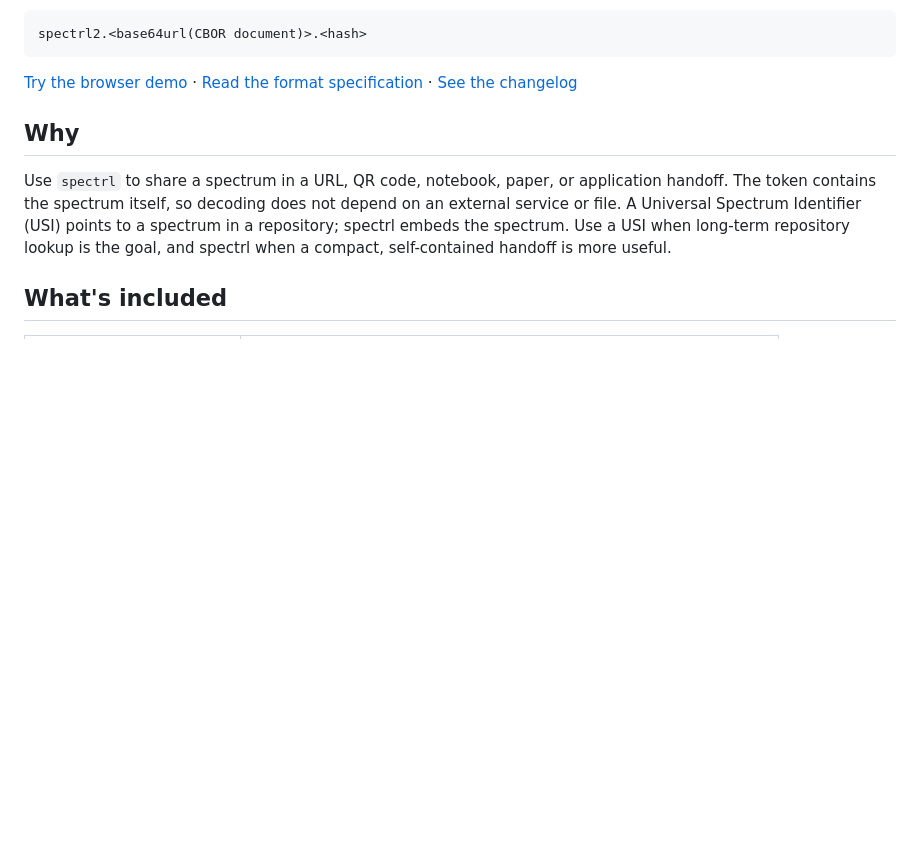
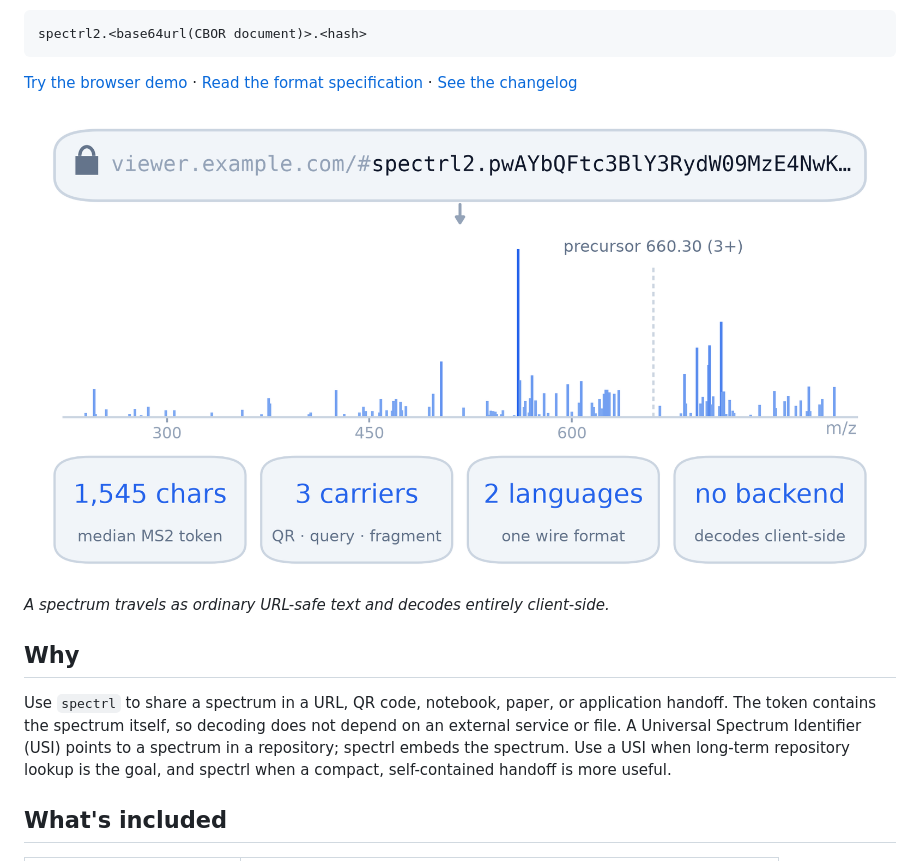
Before and after one commit to pgarrett-scripps/spectrl, a Markdown page: README.md, the part around the change. GitHub-like rendering; pictures changed too: docs/spectrl-overview.png (added); blank space fills up the shorter version.

Commit message:
add spectrum overview graphic to README

```diff
--- a/README.md
+++ b/README.md
@@ -17,6 +17,10 @@ spectrl2.<base64url(CBOR document)>.<hash>
 [Try the browser demo](https://pgarrett-scripps.github.io/spectrl/) ·
 [Read the format specification](https://github.com/pgarrett-scripps/spectrl/blob/main/SPECIFICATION.md) ·
 [See the changelog](https://github.com/pgarrett-scripps/spectrl/blob/main/CHANGELOG.md)
+
+[![A spectrl token embedded in a URL and decoded into a mass spectrum, with summary cards for token size, carriers, implementations, and client-side decoding.](https://raw.githubusercontent.com/pgarrett-scripps/spectrl/main/docs/spectrl-overview.png)](https://pgarrett-scripps.github.io/spectrl/)
+
+*A spectrum travels as ordinary URL-safe text and decodes entirely client-side.*
 
 ## Why
 
```
